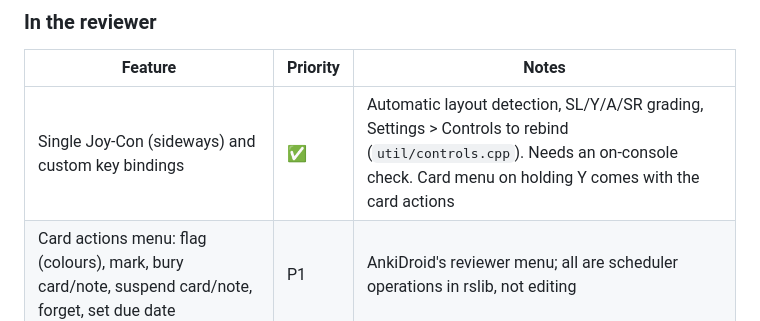
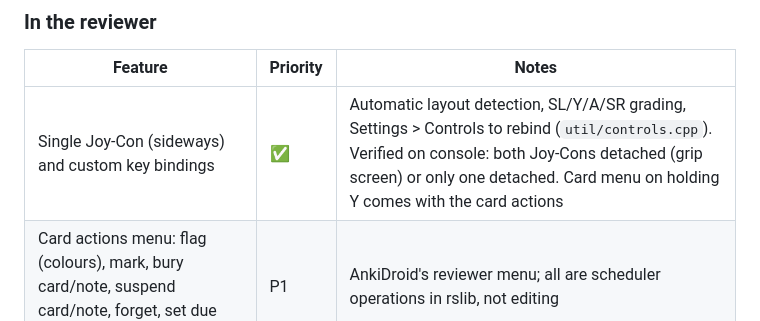
Before and after one commit to lukasheber/AnkiNX, a Markdown page: app/ROADMAP.md, the part around the change. GitHub-like rendering.

Commit message:
ROADMAP: one Joy-Con controls verified on hardware
Co-Authored-By: Claude Opus 5.5 <noreply@anthropic.com>

```diff
--- a/app/ROADMAP.md
+++ b/app/ROADMAP.md
@@ -93,7 +93,7 @@ template JavaScript, then this list, taken in groups of related features
 
 | Feature | Priority | Notes |
 | --- | --- | --- |
-| Single Joy-Con (sideways) and custom key bindings | ✅ | Automatic layout detection, SL/Y/A/SR grading, Settings > Controls to rebind (`util/controls.cpp`). Needs an on-console check. Card menu on holding Y comes with the card actions |
+| Single Joy-Con (sideways) and custom key bindings | ✅ | Automatic layout detection, SL/Y/A/SR grading, Settings > Controls to rebind (`util/controls.cpp`). Verified on console: both Joy-Cons detached (grip screen) or only one detached. Card menu on holding Y comes with the card actions |
 | Card actions menu: flag (colours), mark, bury card/note, suspend card/note, forget, set due date | P1 | AnkiDroid's reviewer menu; all are scheduler operations in rslib, not editing |
 | Card info: review history, interval, ease or FSRS stability/difficulty, previous card's info | P1 | rslib `card_stats` |
 | Leech, daily-limit and "learning card due in N min" messages | P1 | Anki shows these; today the app just says "finished" |
```
